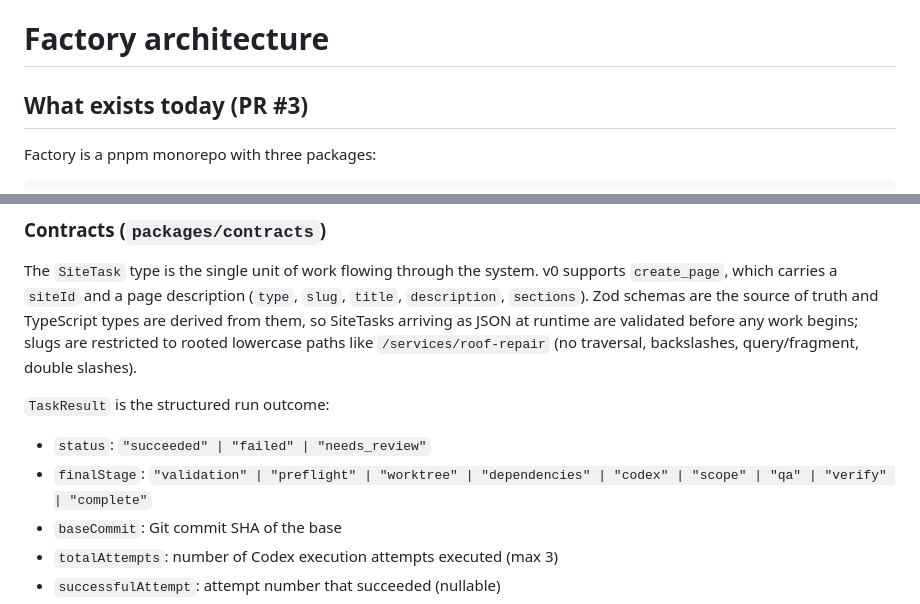
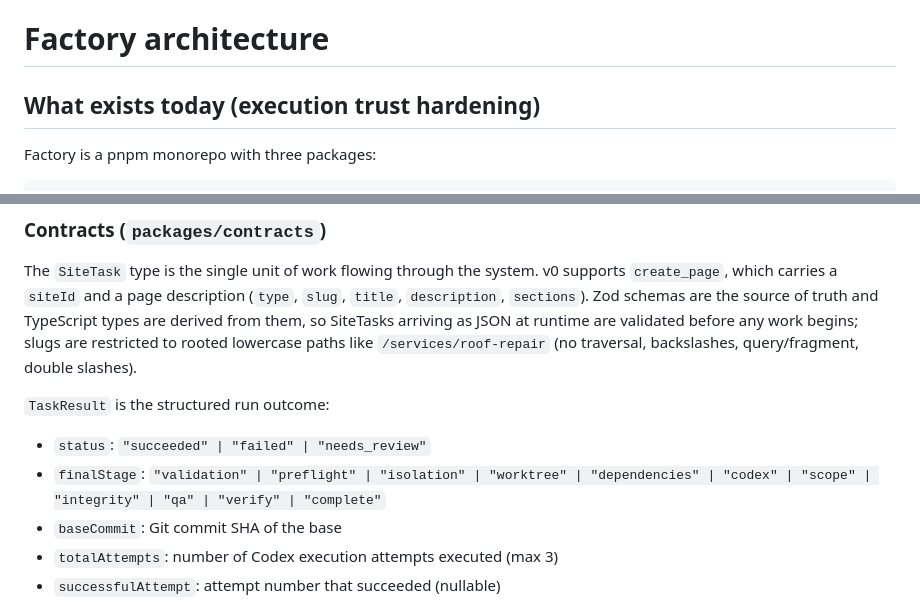
Before and after one commit to sutherlandamcom/factory, a Markdown page: docs/architecture.md, 2 parts joined by grey strips. GitHub-like rendering.

Commit message:
docs: record execution trust hardening handoff

```diff
--- a/docs/architecture.md
+++ b/docs/architecture.md
@@ -1,6 +1,6 @@
 # Factory architecture
 
-## What exists today (PR #3)
+## What exists today (execution trust hardening)
 
 Factory is a pnpm monorepo with three packages:
 
@@ -23,7 +23,7 @@ slashes).
 
 `TaskResult` is the structured run outcome:
 - `status`: `"succeeded" | "failed" | "needs_review"`
-- `finalStage`: `"validation" | "preflight" | "worktree" | "dependencies" | "codex" | "scope" | "qa" | "verify" | "complete"`
+- `finalStage`: `"validation" | "preflight" | "isolation" | "worktree" | "dependencies" | "codex" | "scope" | "integrity" | "qa" | "verify" | "complete"`
 - `baseCommit`: Git commit SHA of the base
 - `totalAttempts`: number of Codex execution attempts executed (max 3)
 - `successfulAttempt`: attempt number that succeeded (nullable)
```
Also changed, not shown: docs/handoffs/execution-trust-hardening-build-report.md (added, +78 -0 lines).
